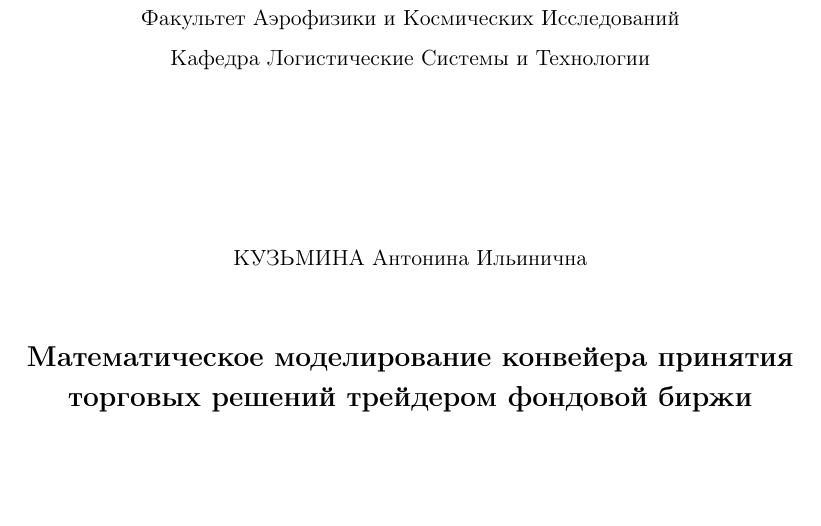
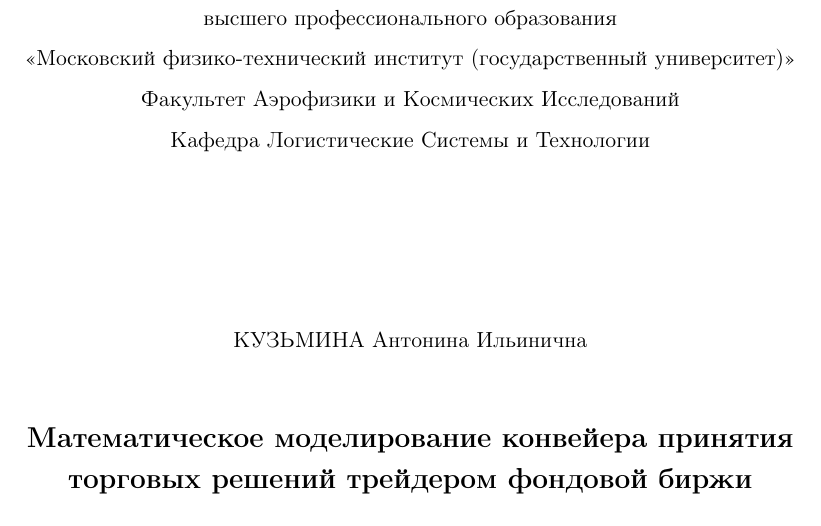
Before and after one commit to alexeykuzmin0/DTW, a LaTeX document (doc/text.tex): part of page 1 of 9, cut at the place of the change, the shorter picture padded with empty space. Compiled offline with pdfLaTeX.

Commit message:
MIPT name changed

```diff
--- a/doc/text.tex
+++ b/doc/text.tex
@@ -12,7 +12,7 @@
 \begin{document}
 \thispagestyle{empty}
 \begin{center}
-\small{Московский Физико-Технический Институт
+\small{Федеральное государственное автономное образовательное учреждение высшего профессионального образования \\ «Московский физико-технический институт (государственный университет)»
 
 Факультет Аэрофизики и Космических Исследований
 
```
Also changed, not shown: doc/text.pdf, 1 other file.
